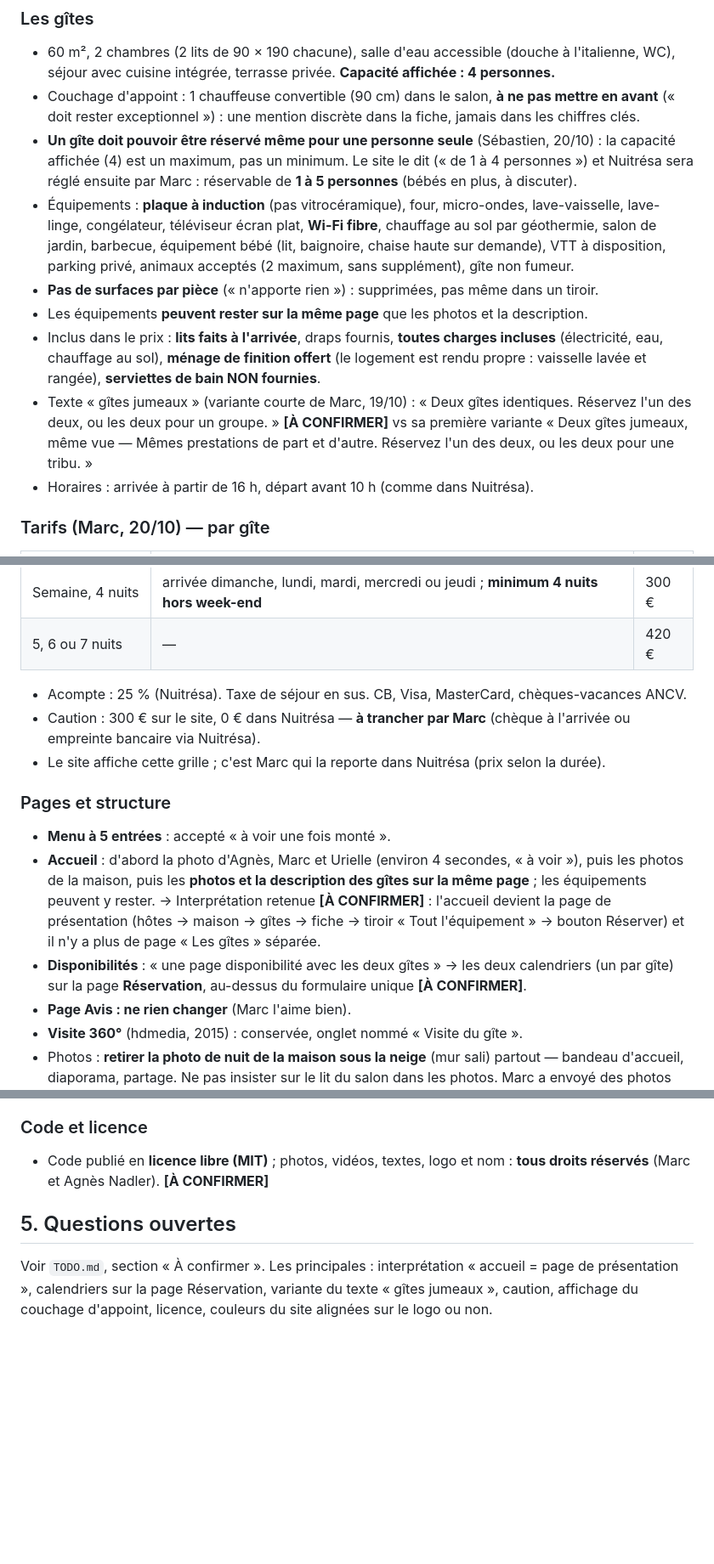
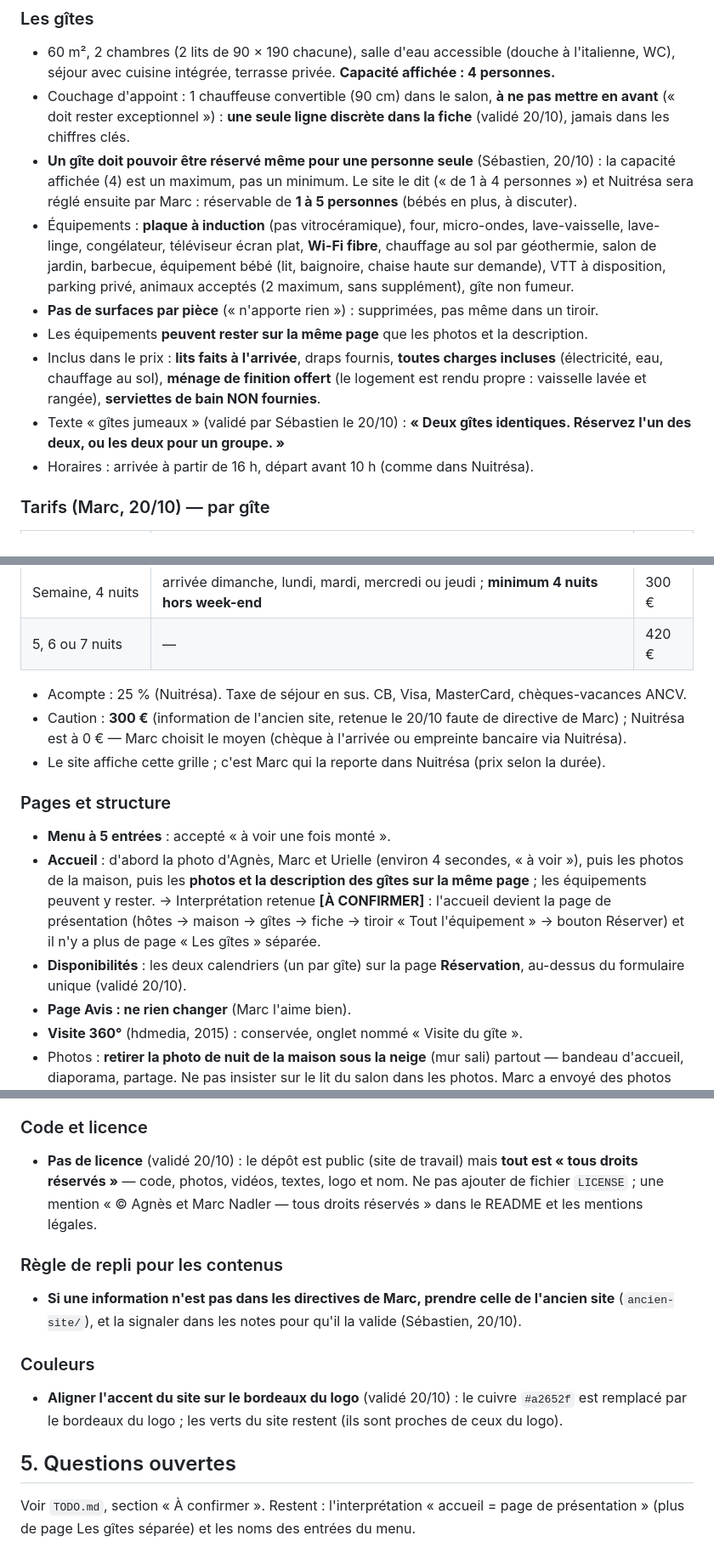
Before and after one commit to sebastiennadler/domaine-du-geisberg, a Markdown page: CLAUDE.md, 3 parts joined by grey strips. Shown at 85% size. GitHub-like rendering; blank space fills up the shorter version.

Commit message:
Directives : réponses de Sébastien du 20/10 (pas de licence, calendriers sur Réservation, texte gîtes identiques, appoint discret, caution 300 € / repli ancien site, accent bordeaux)
Co-Authored-By: Claude Fable 5.1 <noreply@anthropic.com>
Claude-Session: https://claude.ai/code/session_01A9Vx3EYsf4B6ttti3ejnDv

```diff
--- a/CLAUDE.md
+++ b/CLAUDE.md
@@ -96,7 +96,8 @@ sont des interprétations en attente de validation.
 - 60 m², 2 chambres (2 lits de 90 × 190 chacune), salle d'eau accessible (douche à l'italienne, WC),
   séjour avec cuisine intégrée, terrasse privée. **Capacité affichée : 4 personnes.**
 - Couchage d'appoint : 1 chauffeuse convertible (90 cm) dans le salon, **à ne pas mettre en avant**
-  (« doit rester exceptionnel ») : une mention discrète dans la fiche, jamais dans les chiffres clés.
+  (« doit rester exceptionnel ») : **une seule ligne discrète dans la fiche** (validé 20/10), jamais dans
+  les chiffres clés.
 - **Un gîte doit pouvoir être réservé même pour une personne seule** (Sébastien, 20/10) : la capacité
   affichée (4) est un maximum, pas un minimum. Le site le dit (« de 1 à 4 personnes ») et Nuitrésa sera
   réglé ensuite par Marc : réservable de **1 à 5 personnes** (bébés en plus, à discuter).
@@ -109,9 +110,8 @@ sont des interprétations en attente de validation.
 - Inclus dans le prix : **lits faits à l'arrivée**, draps fournis, **toutes charges incluses** (électricité,
   eau, chauffage au sol), **ménage de finition offert** (le logement est rendu propre : vaisselle lavée et
   rangée), **serviettes de bain NON fournies**.
-- Texte « gîtes jumeaux » (variante courte de Marc, 19/10) : « Deux gîtes identiques. Réservez l'un des
-  deux, ou les deux pour un groupe. » **[À CONFIRMER]** vs sa première variante « Deux gîtes jumeaux, même
-  vue — Mêmes prestations de part et d'autre. Réservez l'un des deux, ou les deux pour une tribu. »
+- Texte « gîtes jumeaux » (validé par Sébastien le 20/10) : **« Deux gîtes identiques. Réservez l'un des
+  deux, ou les deux pour un groupe. »**
 - Horaires : arrivée à partir de 16 h, départ avant 10 h (comme dans Nuitrésa).
 
 ### Tarifs (Marc, 20/10) — par gîte
@@ -123,8 +123,8 @@ sont des interprétations en attente de validation.
 | 5, 6 ou 7 nuits | — | 420 € |
 
 - Acompte : 25 % (Nuitrésa). Taxe de séjour en sus. CB, Visa, MasterCard, chèques-vacances ANCV.
-- Caution : 300 € sur le site, 0 € dans Nuitrésa — **à trancher par Marc** (chèque à l'arrivée ou
-  empreinte bancaire via Nuitrésa).
+- Caution : **300 €** (information de l'ancien site, retenue le 20/10 faute de directive de Marc) ;
+  Nuitrésa est à 0 € — Marc choisit le moyen (chèque à l'arrivée ou empreinte bancaire via Nuitrésa).
 - Le site affiche cette grille ; c'est Marc qui la reporte dans Nuitrésa (prix selon la durée).
 
 ### Pages et structure
@@ -134,8 +134,8 @@ sont des interprétations en attente de validation.
   y rester. → Interprétation retenue **[À CONFIRMER]** : l'accueil devient la page de présentation
   (hôtes → maison → gîtes → fiche → tiroir « Tout l'équipement » → bouton Réserver) et il n'y a plus de
   page « Les gîtes » séparée.
-- **Disponibilités** : « une page disponibilité avec les deux gîtes » → les deux calendriers (un par
-  gîte) sur la page **Réservation**, au-dessus du formulaire unique **[À CONFIRMER]**.
+- **Disponibilités** : les deux calendriers (un par gîte) sur la page **Réservation**, au-dessus du
+  formulaire unique (validé 20/10).
 - **Page Avis : ne rien changer** (Marc l'aime bien).
 - **Visite 360°** (hdmedia, 2015) : conservée, onglet nommé « Visite du gîte ».
 - Photos : **retirer la photo de nuit de la maison sous la neige** (mur sali) partout — bandeau d'accueil,
@@ -161,11 +161,19 @@ sont des interprétations en attente de validation.
 - Langues : FR (référence), EN, DE, ES, PT, NL, ZH, avec repli FR pour les textes non traduits.
 
 ### Code et licence
-- Code publié en **licence libre (MIT)** ; photos, vidéos, textes, logo et nom : **tous droits réservés**
-  (Marc et Agnès Nadler). **[À CONFIRMER]**
+- **Pas de licence** (validé 20/10) : le dépôt est public (site de travail) mais **tout est « tous droits
+  réservés »** — code, photos, vidéos, textes, logo et nom. Ne pas ajouter de fichier `LICENSE` ; une
+  mention « © Agnès et Marc Nadler — tous droits réservés » dans le README et les mentions légales.
+
+### Règle de repli pour les contenus
+- **Si une information n'est pas dans les directives de Marc, prendre celle de l'ancien site**
+  (`ancien-site/`), et la signaler dans les notes pour qu'il la valide (Sébastien, 20/10).
+
+### Couleurs
+- **Aligner l'accent du site sur le bordeaux du logo** (validé 20/10) : le cuivre `#a2652f` est remplacé
+  par le bordeaux du logo ; les verts du site restent (ils sont proches de ceux du logo).
 
 ## 5. Questions ouvertes
 
-Voir `TODO.md`, section « À confirmer ». Les principales : interprétation « accueil = page de
-présentation », calendriers sur la page Réservation, variante du texte « gîtes jumeaux », caution,
-affichage du couchage d'appoint, licence, couleurs du site alignées sur le logo ou non.
+Voir `TODO.md`, section « À confirmer ». Restent : l'interprétation « accueil = page de présentation »
+(plus de page Les gîtes séparée) et les noms des entrées du menu.
```
Also changed, not shown: TODO.md (+6 -9 lines), docs/PLAN-DU-SITE.md (+3 -3 lines).
